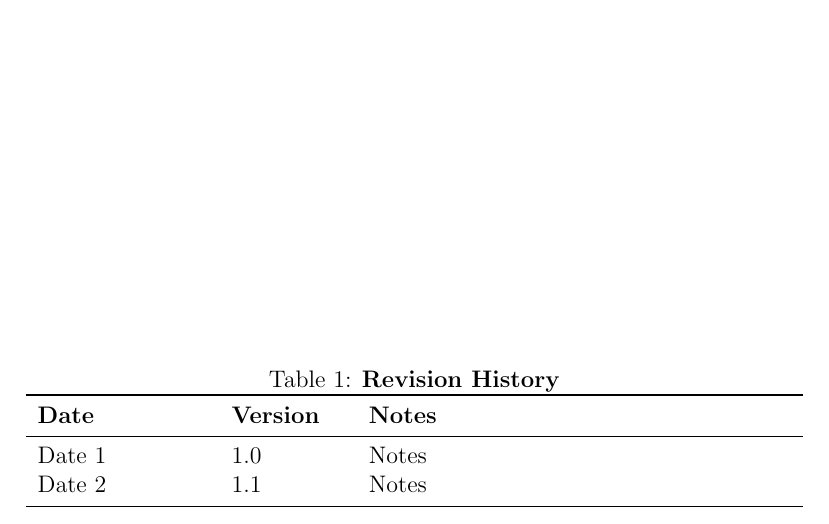
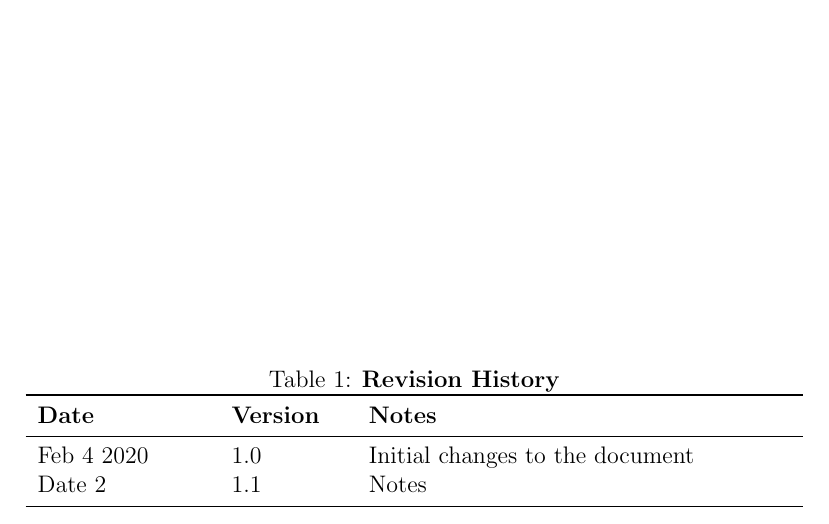
Before and after one commit to Dan-Noorduyn/super-refactored-mario-bros, a LaTeX document (Doc/SRS/SRS.tex): part of page 3 of 7, cut so that both start at the same text. Compiled offline with pdfLaTeX.

Commit message:
added revision history to SRS

```diff
--- a/Doc/SRS/SRS.tex
+++ b/Doc/SRS/SRS.tex
@@ -38,7 +38,7 @@
 \begin{tabularx}{\textwidth}{p{3cm}p{2cm}X}
 \toprule {\bf Date} & {\bf Version} & {\bf Notes}\\
 \midrule
-Date 1 & 1.0 & Notes\\
+Feb 4 2020 & 1.0 & Initial changes to the document \\
 Date 2 & 1.1 & Notes\\
 \bottomrule
 \end{tabularx}
```
Also changed, not shown: Doc/SRS/SRS.pdf, 1 other file.
